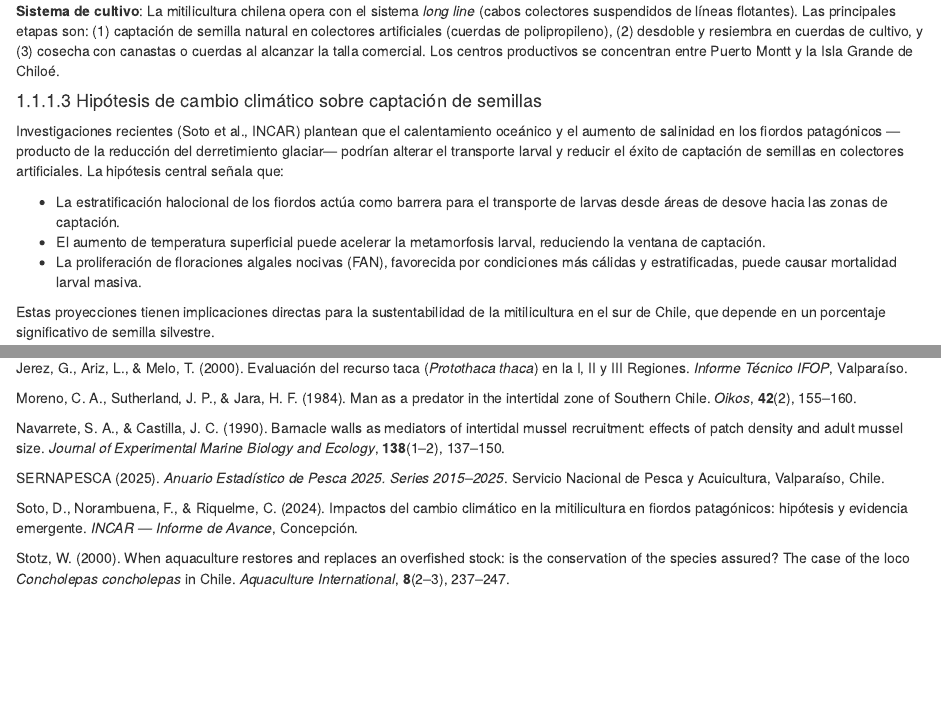
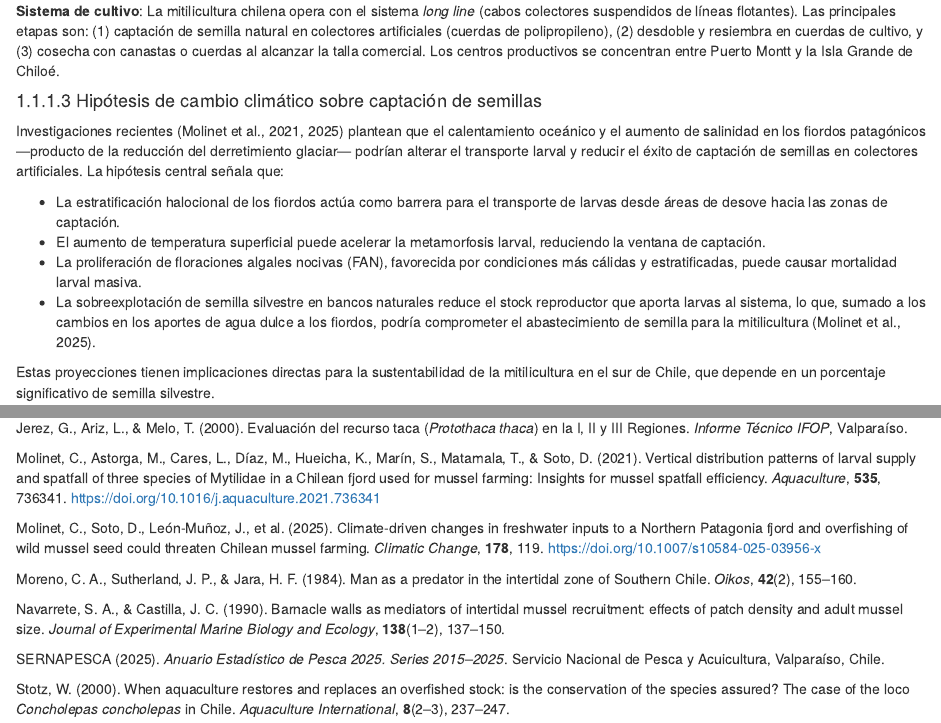
Before and after one commit to LuisACubillos/BiolRec_Book, an R Markdown document (05-bivalvos-gastropodos.Rmd): the page in a window 1100 px wide, from 620 px down, and a second part further down, joined at a grey line. Rendered offline with R 4.5, knitr and Pandoc, with nearby package versions; drawn as R Markdown's standard HTML page in place of the format the file asks for.

Commit message:
Reemplaza cita Soto et al. por Molinet et al. (2021, 2025) y agrega punto sobre sobreexplotación de semilla
Co-Authored-By: Claude Opus 5.5 <noreply@anthropic.com>

```diff
--- a/05-bivalvos-gastropodos.Rmd
+++ b/05-bivalvos-gastropodos.Rmd
@@ -32,11 +32,12 @@ Son dioicos con fecundación externa masiva en la columna de agua. La larva pel
 
 #### Hipótesis de cambio climático sobre captación de semillas
 
-Investigaciones recientes (Soto et al., INCAR) plantean que el calentamiento oceánico y el aumento de salinidad en los fiordos patagónicos —producto de la reducción del derretimiento glaciar— podrían alterar el transporte larval y reducir el éxito de captación de semillas en colectores artificiales. La hipótesis central señala que:
+Investigaciones recientes (Molinet et al., 2021, 2025) plantean que el calentamiento oceánico y el aumento de salinidad en los fiordos patagónicos —producto de la reducción del derretimiento glaciar— podrían alterar el transporte larval y reducir el éxito de captación de semillas en colectores artificiales. La hipótesis central señala que:
 
 - La estratificación halocional de los fiordos actúa como barrera para el transporte de larvas desde áreas de desove hacia las zonas de captación.
 - El aumento de temperatura superficial puede acelerar la metamorfosis larval, reduciendo la ventana de captación.
 - La proliferación de floraciones algales nocivas (FAN), favorecida por condiciones más cálidas y estratificadas, puede causar mortalidad larval masiva.
+- La sobreexplotación de semilla silvestre en bancos naturales reduce el stock reproductor que aporta larvas al sistema, lo que, sumado a los cambios en los aportes de agua dulce a los fiordos, podría comprometer el abastecimiento de semilla para la mitilicultura (Molinet et al., 2025).
 
 Estas proyecciones tienen implicaciones directas para la sustentabilidad de la mitilicultura en el sur de Chile, que depende en un porcentaje significativo de semilla silvestre.
 
@@ -333,14 +334,16 @@ kbl(sint, booktabs = TRUE, escape = FALSE,
 
 Jerez, G., Ariz, L., & Melo, T. (2000). Evaluación del recurso taca (*Protothaca thaca*) en la I, II y III Regiones. *Informe Técnico IFOP*, Valparaíso.
 
+Molinet, C., Astorga, M., Cares, L., Díaz, M., Hueicha, K., Marín, S., Matamala, T., & Soto, D. (2021). Vertical distribution patterns of larval supply and spatfall of three species of Mytilidae in a Chilean fjord used for mussel farming: Insights for mussel spatfall efficiency. *Aquaculture*, **535**, 736341. https://doi.org/10.1016/j.aquaculture.2021.736341
+
+Molinet, C., Soto, D., León-Muñoz, J., et al. (2025). Climate-driven changes in freshwater inputs to a Northern Patagonia fjord and overfishing of wild mussel seed could threaten Chilean mussel farming. *Climatic Change*, **178**, 119. https://doi.org/10.1007/s10584-025-03956-x
+
 Moreno, C. A., Sutherland, J. P., & Jara, H. F. (1984). Man as a predator in the intertidal zone of Southern Chile. *Oikos*, **42**(2), 155–160.
 
 Navarrete, S. A., & Castilla, J. C. (1990). Barnacle walls as mediators of intertidal mussel recruitment: effects of patch density and adult mussel size. *Journal of Experimental Marine Biology and Ecology*, **138**(1–2), 137–150.
 
 SERNAPESCA (2025). *Anuario Estadístico de Pesca 2025. Series 2015–2025*. Servicio Nacional de Pesca y Acuicultura, Valparaíso, Chile.
 
-Soto, D., Norambuena, F., & Riquelme, C. (2024). Impactos del cambio climático en la mitilicultura en fiordos patagónicos: hipótesis y evidencia emergente. *INCAR — Informe de Avance*, Concepción.
-
 Stotz, W. (2000). When aquaculture restores and replaces an overfished stock: is the conservation of the species assured? The case of the loco *Concholepas concholepas* in Chile. *Aquaculture International*, **8**(2–3), 237–247.
 
 Tarifeño, E. (1980). Studies on the biology of the surf clam *Mesodesma donacium* (Lamarck, 1818) (Bivalvia: Mesodesmatidae) from Chilean sandy beaches. Doctoral thesis, UCLA.
```
